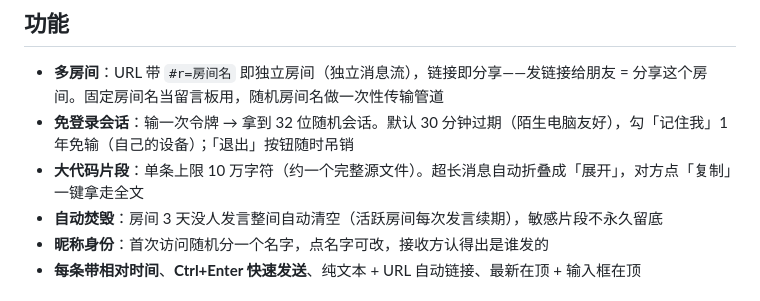
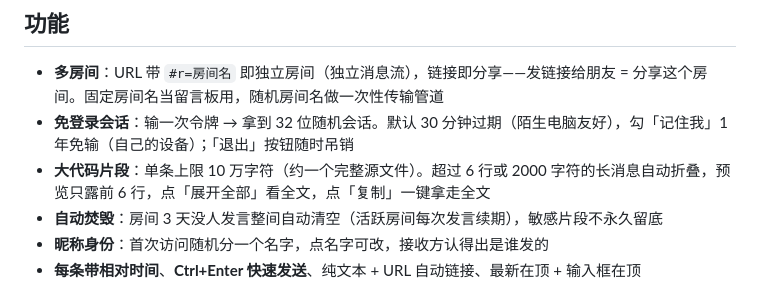
Before and after one commit to WeatherCore/note220, a Markdown page: README.md, the part around the change. Rendered like a GitHub page.

Commit message:
docs: 更新长文折叠的说明

```diff
--- a/README.md
+++ b/README.md
@@ -6,7 +6,7 @@
 
 - **多房间**：URL 带 `#r=房间名` 即独立房间（独立消息流），链接即分享——发链接给朋友 = 分享这个房间。固定房间名当留言板用，随机房间名做一次性传输管道
 - **免登录会话**：输一次令牌 → 拿到 32 位随机会话。默认 30 分钟过期（陌生电脑友好），勾「记住我」1 年免输（自己的设备）；「退出」按钮随时吊销
-- **大代码片段**：单条上限 10 万字符（约一个完整源文件）。超长消息自动折叠成「展开」，对方点「复制」一键拿走全文
+- **大代码片段**：单条上限 10 万字符（约一个完整源文件）。超过 6 行或 2000 字符的长消息自动折叠，预览只露前 6 行，点「展开全部」看全文，点「复制」一键拿走全文
 - **自动焚毁**：房间 3 天没人发言整间自动清空（活跃房间每次发言续期），敏感片段不永久留底
 - **昵称身份**：首次访问随机分一个名字，点名字可改，接收方认得出是谁发的
 - **每条带相对时间**、**Ctrl+Enter 快速发送**、纯文本 + URL 自动链接、最新在顶 + 输入框在顶
```
